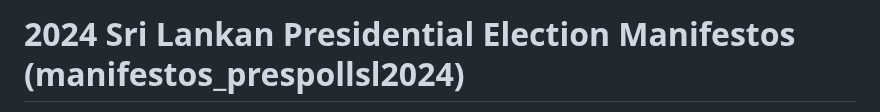
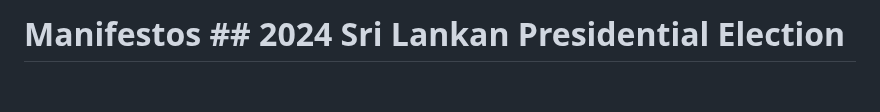
Before and after one commit to nuuuwan/manifestos_prespollsl2024, a Markdown page: README.md, the part around one of its changes. GitHub-like rendering; blank space fills up the shorter version.

```diff
--- a/README.md
+++ b/README.md
@@ -1,2 +1,2 @@
-# 2024 Sri Lankan Presidential Election Manifestos (manifestos_prespollsl2024)
+# Manifestos ## 2024 Sri Lankan Presidential Election
 
```
Also changed, not shown: other parts of README.md (+1 -1 lines).
